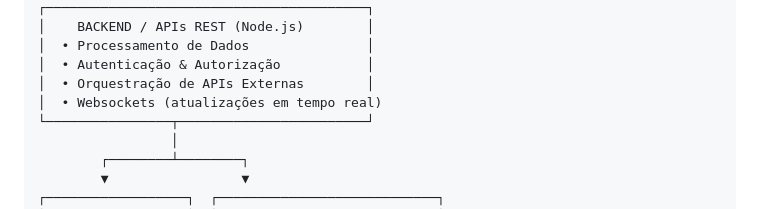
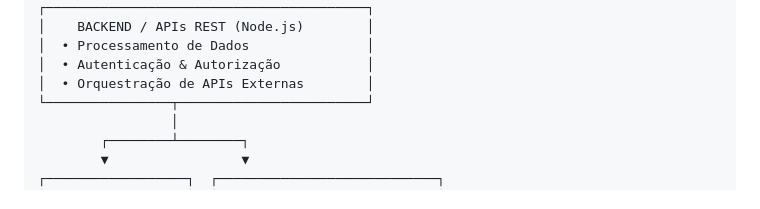
Before and after one commit to DaniloSsoares/Conf-IA-, a Markdown page: README.md, the part around the change. Drawn GitHub-style.

Commit message:
correção README

```diff
--- a/README.md
+++ b/README.md
@@ -82,7 +82,6 @@ A aplicação mobile da plataforma é desenvolvida utilizando tecnologias modern
 │  • Processamento de Dados               │
 │  • Autenticação & Autorização           │
 │  • Orquestração de APIs Externas        │
-│  • Websockets (atualizações em tempo real)
 └────────────────┬────────────────────────┘
                  │
         ┌────────┴────────┐
```
